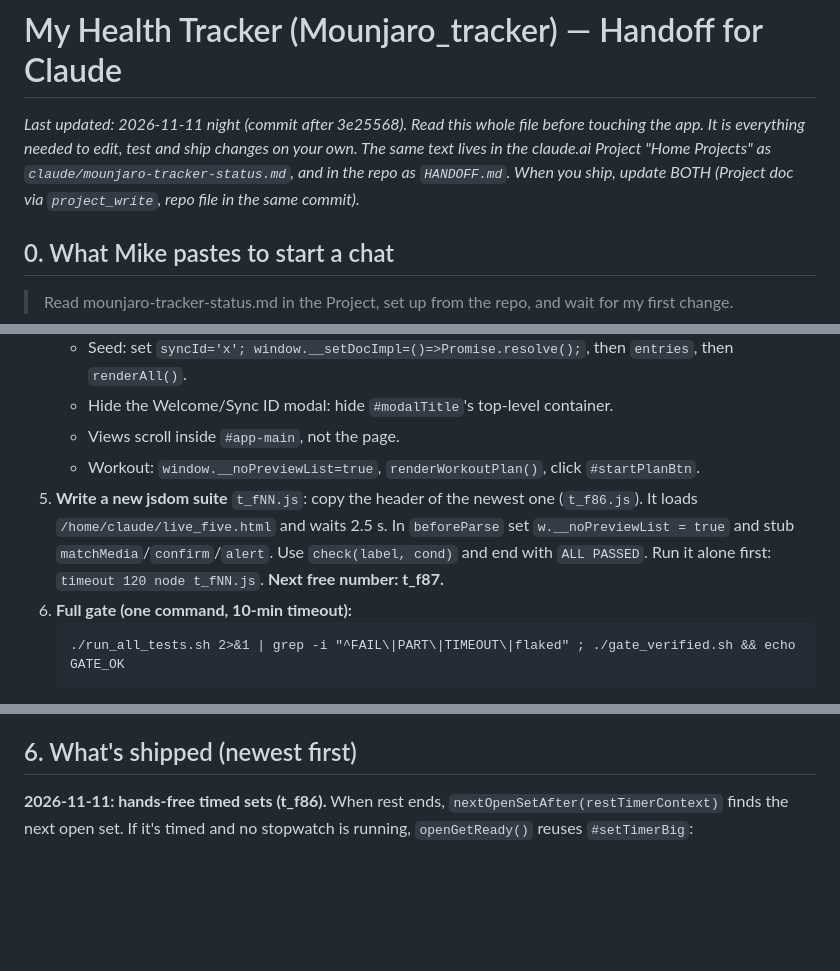
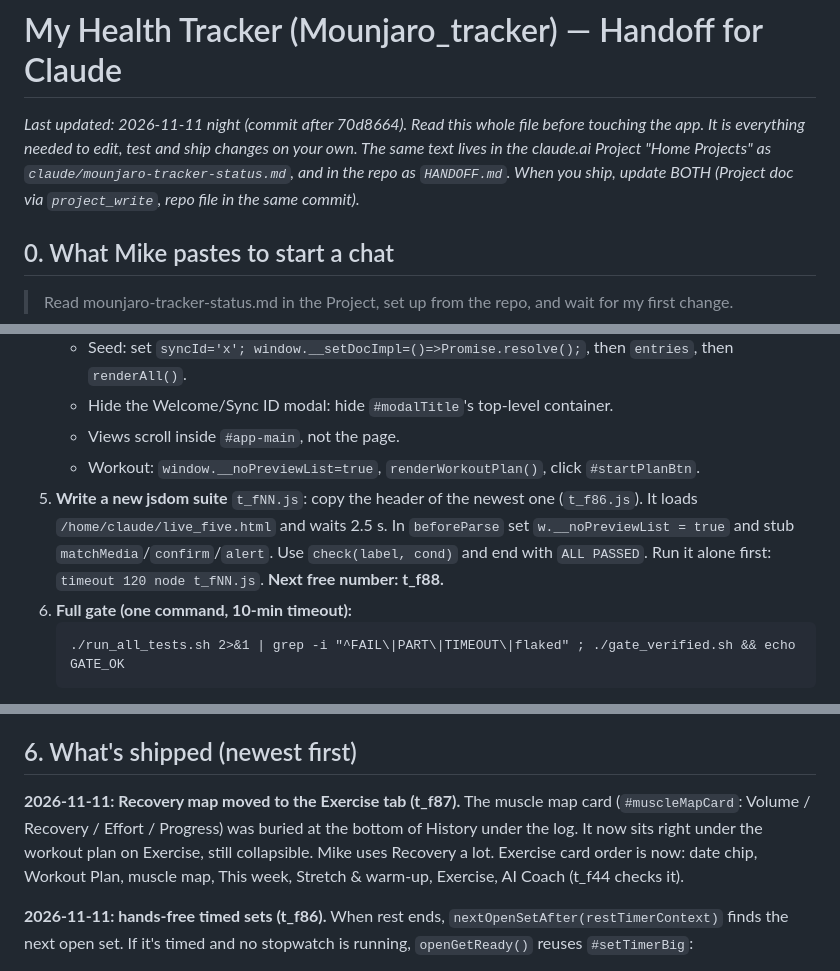
Before and after one commit to msloskey-I-Want-That/Mounjaro_tracker, a Markdown page: HANDOFF.md, 3 parts joined by grey strips. GitHub-like rendering; blank space fills up the shorter version.

Commit message:
Update HANDOFF.md: Recovery map now on Exercise tab
Co-Authored-By: Claude Sonnet 5.5 <noreply@anthropic.com>
Claude-Session: https://claude.ai/code/session_01DwAFzbNj1gcbofTDuGpoE7

````diff
--- a/HANDOFF.md
+++ b/HANDOFF.md
@@ -1,6 +1,6 @@
 # My Health Tracker (Mounjaro_tracker) — Handoff for Claude
 
-_Last updated: 2026-11-11 night (commit after 3e25568). Read this whole file before touching the app. It is everything needed to edit, test and ship changes on your own. The same text lives in the claude.ai Project "Home Projects" as `claude/mounjaro-tracker-status.md`, and in the repo as `HANDOFF.md`. When you ship, update BOTH (Project doc via `project_write`, repo file in the same commit)._
+_Last updated: 2026-11-11 night (commit after 70d8664). Read this whole file before touching the app. It is everything needed to edit, test and ship changes on your own. The same text lives in the claude.ai Project "Home Projects" as `claude/mounjaro-tracker-status.md`, and in the repo as `HANDOFF.md`. When you ship, update BOTH (Project doc via `project_write`, repo file in the same commit)._
 
 ## 0. What Mike pastes to start a chat
 
@@ -57,7 +57,7 @@ Do steps 1–2 below in your first reply, report in one or two lines ("Set up on
    - Hide the Welcome/Sync ID modal: hide `#modalTitle`'s top-level container.
    - Views scroll inside `#app-main`, not the page.
    - Workout: `window.__noPreviewList=true`, `renderWorkoutPlan()`, click `#startPlanBtn`.
-5. **Write a new jsdom suite** `t_fNN.js`: copy the header of the newest one (`t_f86.js`). It loads `/home/claude/live_five.html` and waits 2.5 s. In `beforeParse` set `w.__noPreviewList = true` and stub `matchMedia`/`confirm`/`alert`. Use `check(label, cond)` and end with `ALL PASSED`. Run it alone first: `timeout 120 node t_fNN.js`. **Next free number: t_f87.**
+5. **Write a new jsdom suite** `t_fNN.js`: copy the header of the newest one (`t_f86.js`). It loads `/home/claude/live_five.html` and waits 2.5 s. In `beforeParse` set `w.__noPreviewList = true` and stub `matchMedia`/`confirm`/`alert`. Use `check(label, cond)` and end with `ALL PASSED`. Run it alone first: `timeout 120 node t_fNN.js`. **Next free number: t_f88.**
 6. **Full gate (one command, 10-min timeout):**
    ```
    ./run_all_tests.sh 2>&1 | grep -i "^FAIL\|PART\|TIMEOUT\|flaked" ; ./gate_verified.sh && echo GATE_OK
@@ -84,6 +84,8 @@ Do steps 1–2 below in your first reply, report in one or two lines ("Set up on
 - **Dates:** local only (see §3). Tests must use local date helpers too.
 
 ## 6. What's shipped (newest first)
+
+**2026-11-11: Recovery map moved to the Exercise tab (t_f87).** The muscle map card (`#muscleMapCard`: Volume / Recovery / Effort / Progress) was buried at the bottom of History under the log. It now sits right under the workout plan on Exercise, still collapsible. Mike uses Recovery a lot. Exercise card order is now: date chip, Workout Plan, muscle map, This week, Stretch & warm-up, Exercise, AI Coach (t_f44 checks it).
 
 **2026-11-11: hands-free timed sets (t_f86).** When rest ends, `nextOpenSetAfter(restTimerContext)` finds the next open set. If it's timed and no stopwatch is running, `openGetReady()` reuses `#setTimerBig`:
 - Same exercise: amber 5-4-3-2-1 "Get ready… starts by itself", then `toggleSetStopwatch()`.
````
